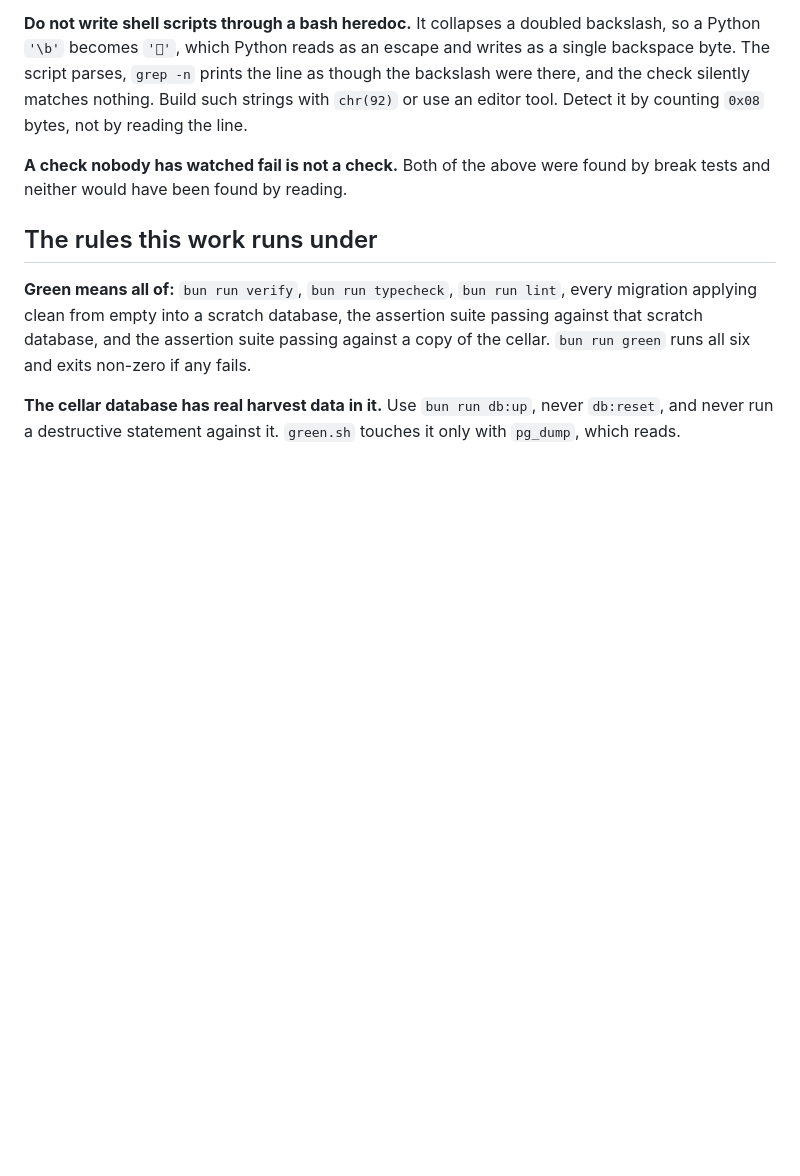
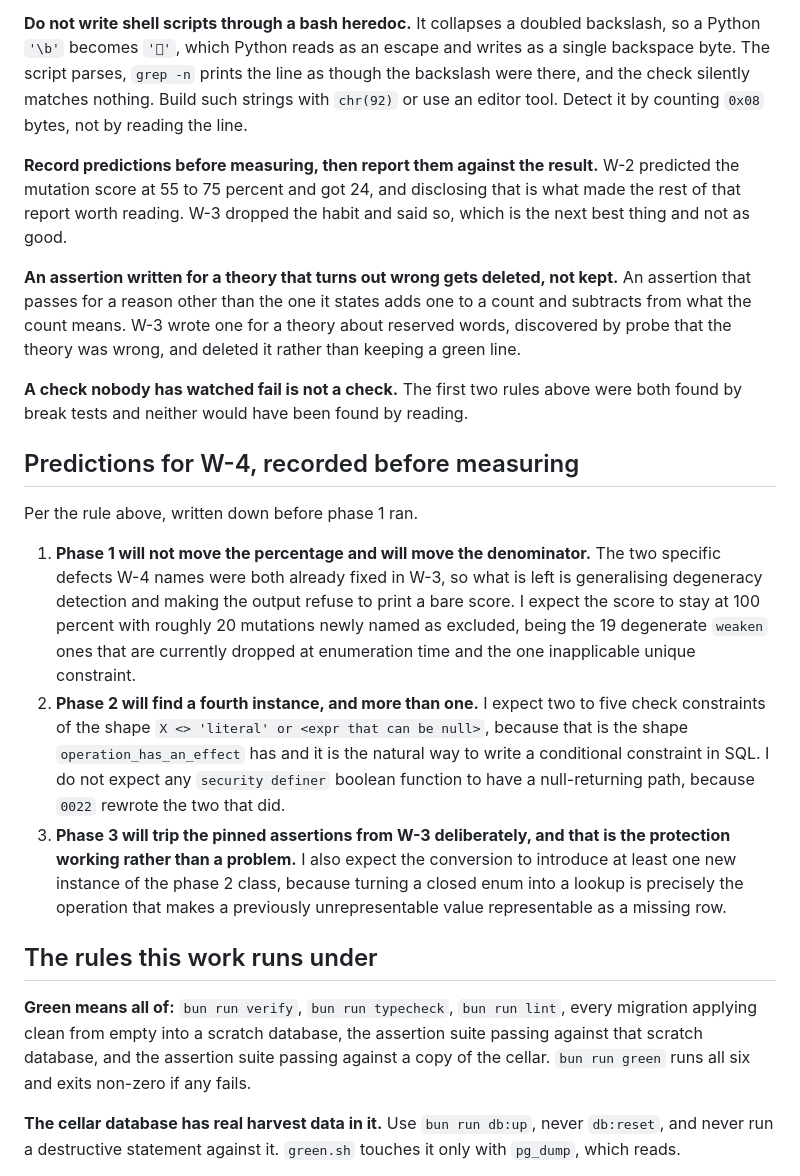
Before and after one commit to VigneronVitae/VSV-Management-Software, a Markdown page: docs/session-reports/modularization-progress.md, the part around the change. Rendered like a GitHub page; blank space fills up the shorter version.

Commit message:
Record W-4's predictions before measuring, and finish the standing rules
W-4 phase 4, done first because it governs the rest of the session. The two
habits learned by losing something are now joined by a third from W-3's own
judgment: an assertion written for a theory that turns out wrong gets deleted,
not kept, because one that passes for a reason other than the one it states adds
to a count and subtracts from what the count means.

Three predictions recorded before phase 1 runs, so they cannot be revised into
being right afterwards. The short version: phase 1 moves the denominator and not
the percentage, phase 2 finds between two and five more instances of the
null-permit class and none in the definer functions, and phase 3 deliberately
trips the assertions W-3 pinned, which is what they were pinned for.

Co-Authored-By: Claude Opus 5 <noreply@anthropic.com>

```diff
--- a/docs/session-reports/modularization-progress.md
+++ b/docs/session-reports/modularization-progress.md
@@ -46,8 +46,40 @@ backspace byte. The script parses, `grep -n` prints the line as though the backs
 there, and the check silently matches nothing. Build such strings with `chr(92)` or use an
 editor tool. Detect it by counting `0x08` bytes, not by reading the line.
 
-**A check nobody has watched fail is not a check.** Both of the above were found by break
-tests and neither would have been found by reading.
+**Record predictions before measuring, then report them against the result.** W-2 predicted
+the mutation score at 55 to 75 percent and got 24, and disclosing that is what made the rest
+of that report worth reading. W-3 dropped the habit and said so, which is the next best
+thing and not as good.
+
+**An assertion written for a theory that turns out wrong gets deleted, not kept.** An
+assertion that passes for a reason other than the one it states adds one to a count and
+subtracts from what the count means. W-3 wrote one for a theory about reserved words,
+discovered by probe that the theory was wrong, and deleted it rather than keeping a green
+line.
+
+**A check nobody has watched fail is not a check.** The first two rules above were both
+found by break tests and neither would have been found by reading.
+
+## Predictions for W-4, recorded before measuring
+
+Per the rule above, written down before phase 1 ran.
+
+1. **Phase 1 will not move the percentage and will move the denominator.** The two specific
+   defects W-4 names were both already fixed in W-3, so what is left is generalising
+   degeneracy detection and making the output refuse to print a bare score. I expect the
+   score to stay at 100 percent with roughly 20 mutations newly named as excluded, being the
+   19 degenerate `weaken` ones that are currently dropped at enumeration time and the one
+   inapplicable unique constraint.
+2. **Phase 2 will find a fourth instance, and more than one.** I expect two to five check
+   constraints of the shape `X <> 'literal' or <expr that can be null>`, because that is the
+   shape `operation_has_an_effect` has and it is the natural way to write a conditional
+   constraint in SQL. I do not expect any `security definer` boolean function to have a
+   null-returning path, because `0022` rewrote the two that did.
+3. **Phase 3 will trip the pinned assertions from W-3 deliberately, and that is the
+   protection working rather than a problem.** I also expect the conversion to introduce at
+   least one new instance of the phase 2 class, because turning a closed enum into a lookup
+   is precisely the operation that makes a previously unrepresentable value representable as
+   a missing row.
 
 ## The rules this work runs under
 
```
